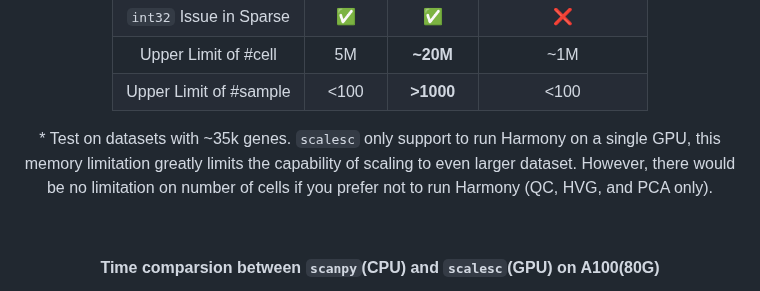
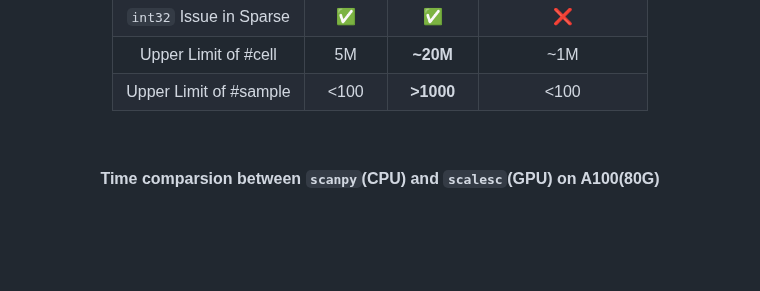
Before and after one commit to biogabriel7/ScaleSC, a Markdown page: README.md, the part around the change. GitHub-like rendering; blank space fills up the shorter version.

```diff
--- a/README.md
+++ b/README.md
@@ -52,8 +52,6 @@
 | `int32` Issue in Sparse | ✅ | ✅ | ❌ |
 | Upper Limit of #cell | 5M | **~20M** | ~1M |
 | Upper Limit of #sample | <100  | **>1000** | <100 |
-
-\* Test on datasets with ~35k genes. `scalesc` only support to run Harmony on a single GPU, this memory limitation greatly limits the capability of scaling to even larger dataset. However, there would be no limitation on number of cells if you prefer not to run Harmony (QC, HVG, and PCA only).
 
 </div>
 
```
